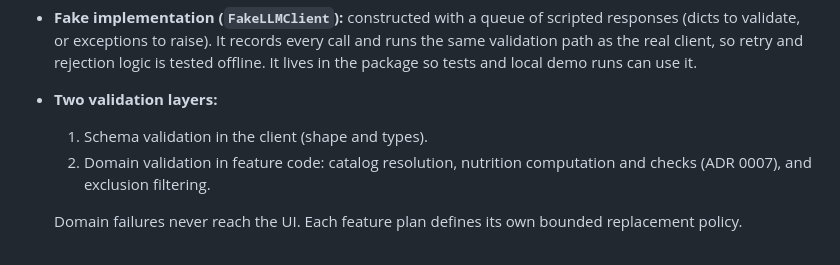
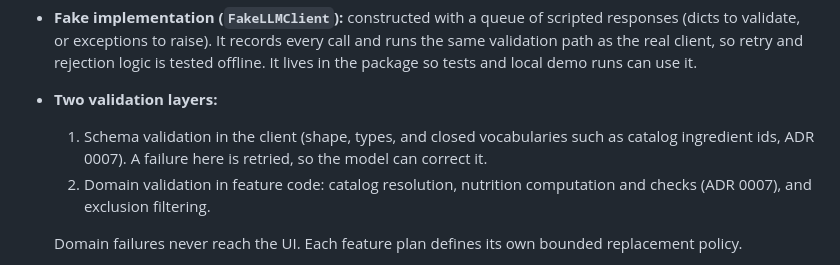
Before and after one commit to cooper3330/weekly-meal-planner, a Markdown page: docs/adr/0008-llm-client-boundary.md, the part around the change. Rendered like a GitHub page.

```diff
--- a/docs/adr/0008-llm-client-boundary.md
+++ b/docs/adr/0008-llm-client-boundary.md
@@ -26,7 +26,7 @@ Issue #5, decision 5: how the local app calls the Claude API. Constitution princ
   - Large, stable prompt parts (for example the ingredient catalog id list, ADR 0007) are marked for prompt caching.
 - **Fake implementation (`FakeLLMClient`):** constructed with a queue of scripted responses (dicts to validate, or exceptions to raise). It records every call and runs the same validation path as the real client, so retry and rejection logic is tested offline. It lives in the package so tests and local demo runs can use it.
 - **Two validation layers:**
-  1. Schema validation in the client (shape and types).
+  1. Schema validation in the client (shape, types, and closed vocabularies such as catalog ingredient ids, ADR 0007). A failure here is retried, so the model can correct it.
   2. Domain validation in feature code: catalog resolution, nutrition computation and checks (ADR 0007), and exclusion filtering.
 
   Domain failures never reach the UI. Each feature plan defines its own bounded replacement policy.
```
Also changed, not shown: docs/adr/0007-bundled-usda-ingredient-catalog.md (+13 -4 lines).
